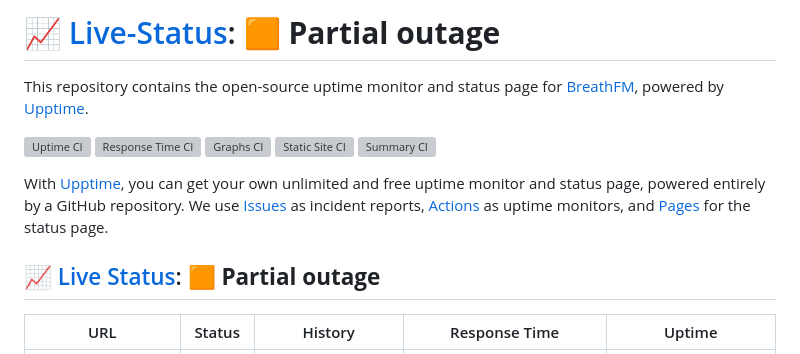
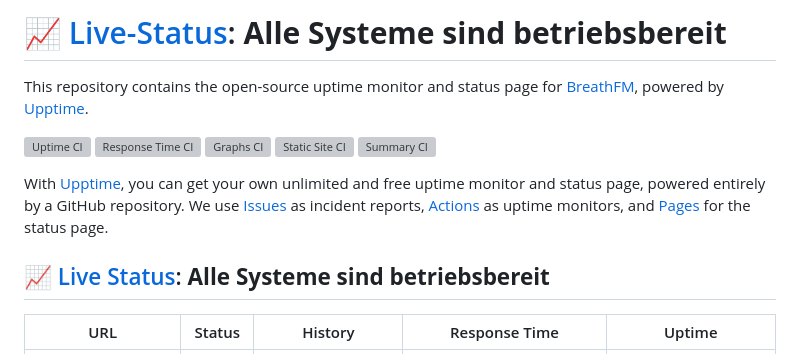
Before and after one commit to wegGehamstert/breathfmstatus, a Markdown page: README.md, the part around one of its changes. GitHub-like rendering; grey boxes are pictures that could not be loaded.

Commit message:
:pencil: Update summary in README [skip ci] [upptime]

```diff
--- a/README.md
+++ b/README.md
@@ -1,4 +1,4 @@
-# [📈 Live-Status](https://status.breathfm.de): <!--live status--> **🟧 Partial outage**
+# [📈 Live-Status](https://status.breathfm.de): <!--live status--> **Alle Systeme sind betriebsbereit**
 
 This repository contains the open-source uptime monitor and status page for [BreathFM](https://breathfm.de), powered by [Upptime](https://github.com/upptime/upptime).
 
@@ -10,7 +10,7 @@ This repository contains the open-source uptime monitor and status page for [Bre
 
 With [Upptime](https://upptime.js.org), you can get your own unlimited and free uptime monitor and status page, powered entirely by a GitHub repository. We use [Issues](https://github.com/wegGehamstert/breathfmstatus//issues) as incident reports, [Actions](https://github.com/wegGehamstert/breathfmstatus//actions) as uptime monitors, and [Pages](https://status.breathfm.de) for the status page.
 
-## [📈 Live Status](https://demo.upptime.js.org): <!--live status--> **🟧 Partial outage**
+## [📈 Live Status](https://demo.upptime.js.org): <!--live status--> **Alle Systeme sind betriebsbereit**
 
 <!--start: status pages-->
 <!-- This summary is generated by Upptime (https://github.com/upptime/upptime) -->
```
Also changed, not shown: other parts of README.md (+1 -1 lines).
